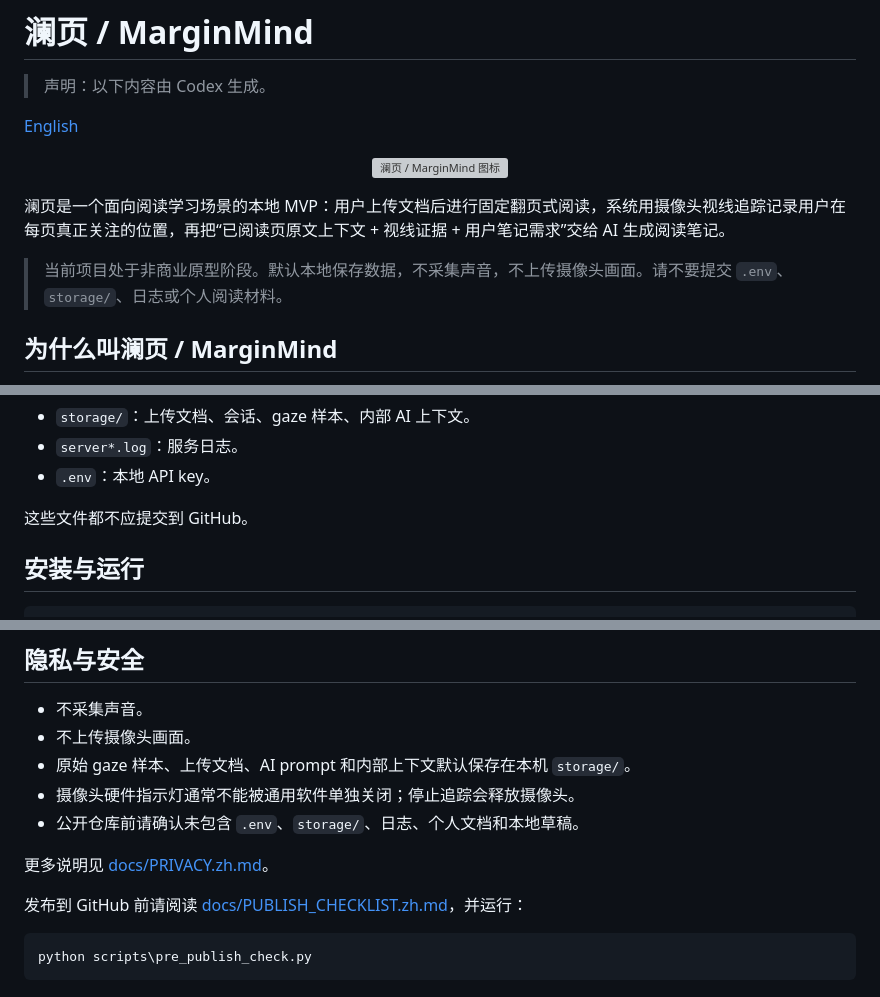
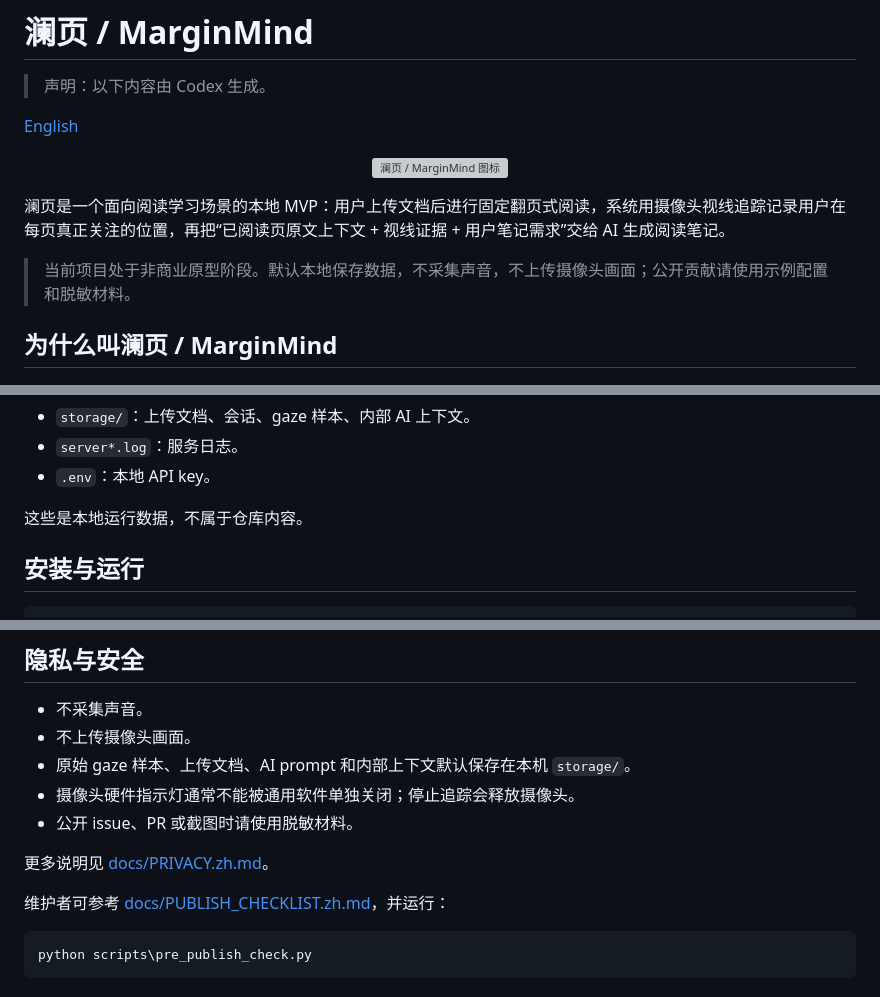
Before and after one commit to DarwnGamer/marginmind, a Markdown page: README.md, 3 parts joined by grey strips. Drawn GitHub-style; grey boxes are pictures that could not be loaded.

Commit message:
Soften README privacy wording

````diff
--- a/README.md
+++ b/README.md
@@ -10,7 +10,7 @@
 
 澜页是一个面向阅读学习场景的本地 MVP：用户上传文档后进行固定翻页式阅读，系统用摄像头视线追踪记录用户在每页真正关注的位置，再把“已阅读页原文上下文 + 视线证据 + 用户笔记需求”交给 AI 生成阅读笔记。
 
-> 当前项目处于非商业原型阶段。默认本地保存数据，不采集声音，不上传摄像头画面。请不要提交 `.env`、`storage/`、日志或个人阅读材料。
+> 当前项目处于非商业原型阶段。默认本地保存数据，不采集声音，不上传摄像头画面；公开贡献请使用示例配置和脱敏材料。
 
 ## 为什么叫澜页 / MarginMind
 
@@ -71,7 +71,7 @@ marginmind/
 - `server*.log`：服务日志。
 - `.env`：本地 API key。
 
-这些文件都不应提交到 GitHub。
+这些是本地运行数据，不属于仓库内容。
 
 ## 安装与运行
 
@@ -128,11 +128,11 @@ OPENAI_MODEL=
 - 不上传摄像头画面。
 - 原始 gaze 样本、上传文档、AI prompt 和内部上下文默认保存在本机 `storage/`。
 - 摄像头硬件指示灯通常不能被通用软件单独关闭；停止追踪会释放摄像头。
-- 公开仓库前请确认未包含 `.env`、`storage/`、日志、个人文档和本地草稿。
+- 公开 issue、PR 或截图时请使用脱敏材料。
 
 更多说明见 [docs/PRIVACY.zh.md](docs/PRIVACY.zh.md)。
 
-发布到 GitHub 前请阅读 [docs/PUBLISH_CHECKLIST.zh.md](docs/PUBLISH_CHECKLIST.zh.md)，并运行：
+维护者可参考 [docs/PUBLISH_CHECKLIST.zh.md](docs/PUBLISH_CHECKLIST.zh.md)，并运行：
 
 ```powershell
 python scripts\pre_publish_check.py
````
Also changed, not shown: README.en.md (+4 -4 lines).
